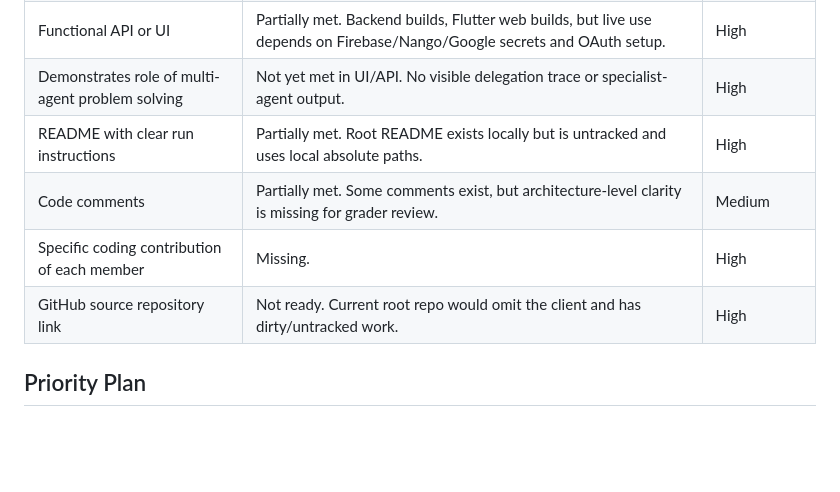
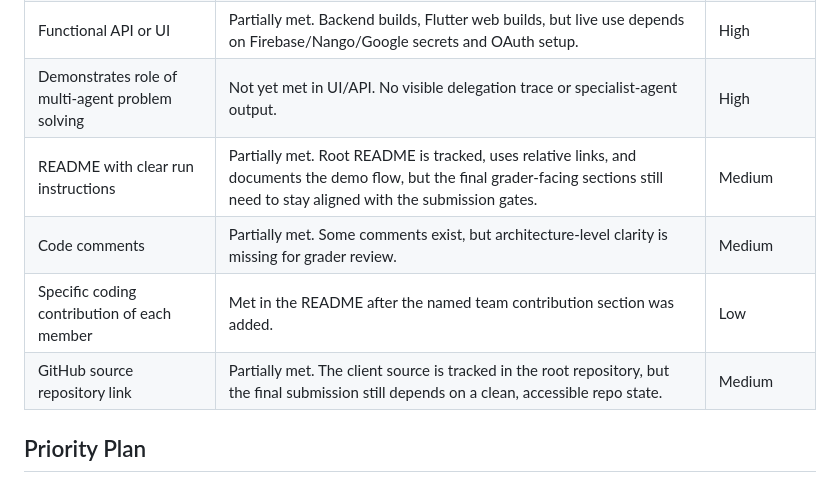
Before and after one commit to pbd14/semur-ai-agent, a Markdown page: docs/submission-readiness-plan.md, the part around one of its changes. GitHub-like rendering; blank space fills up the shorter version.

```diff
--- a/docs/submission-readiness-plan.md
+++ b/docs/submission-readiness-plan.md
@@ -45,10 +44,10 @@ Notable findings:
 | Multiple agent collaboration | Not clearly met. Current code is mainly one assistant using tools. | High |
 | Functional API or UI | Partially met. Backend builds, Flutter web builds, but live use depends on Firebase/Nango/Google secrets and OAuth setup. | High |
 | Demonstrates role of multi-agent problem solving | Not yet met in UI/API. No visible delegation trace or specialist-agent output. | High |
-| README with clear run instructions | Partially met. Root README exists locally but is untracked and uses local absolute paths. | High |
+| README with clear run instructions | Partially met. Root README is tracked, uses relative links, and documents the demo flow, but the final grader-facing sections still need to stay aligned with the submission gates. | Medium |
 | Code comments | Partially met. Some comments exist, but architecture-level clarity is missing for grader review. | Medium |
-| Specific coding contribution of each member | Missing. | High |
-| GitHub source repository link | Not ready. Current root repo would omit the client and has dirty/untracked work. | High |
+| Specific coding contribution of each member | Met in the README after the named team contribution section was added. | Low |
+| GitHub source repository link | Partially met. The client source is tracked in the root repository, but the final submission still depends on a clean, accessible repo state. | Medium |
 
 ## Priority Plan
 
```
Also changed, not shown: other parts of docs/submission-readiness-plan.md (+32 -37 lines), README.md (+18 -2 lines).
